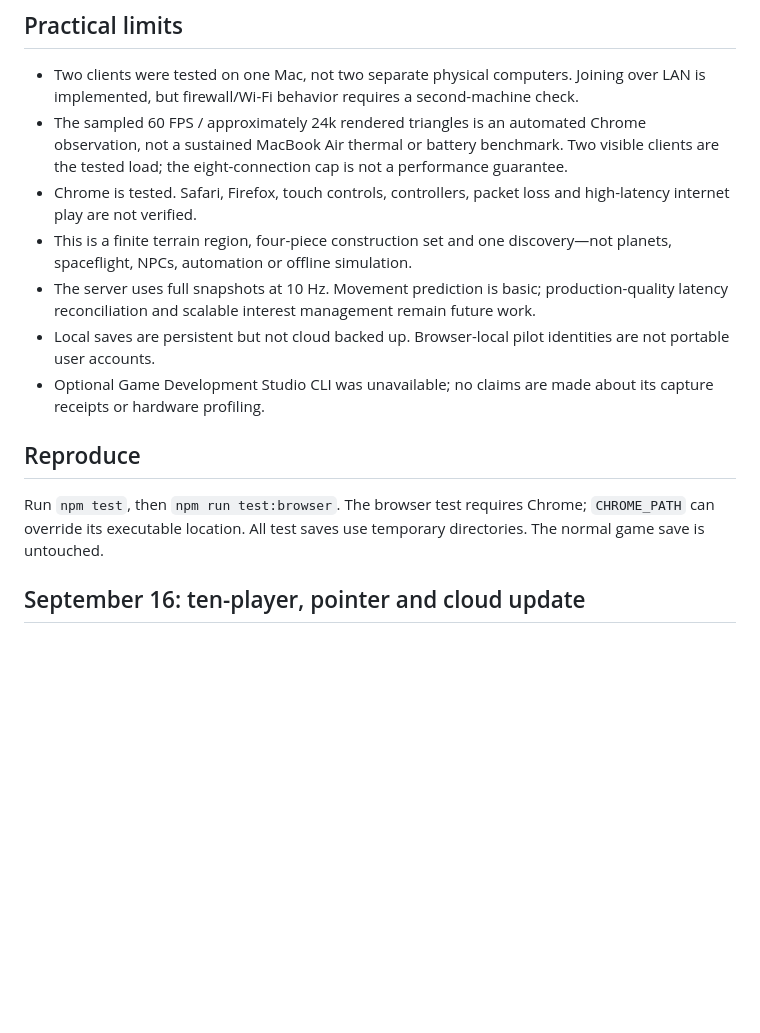
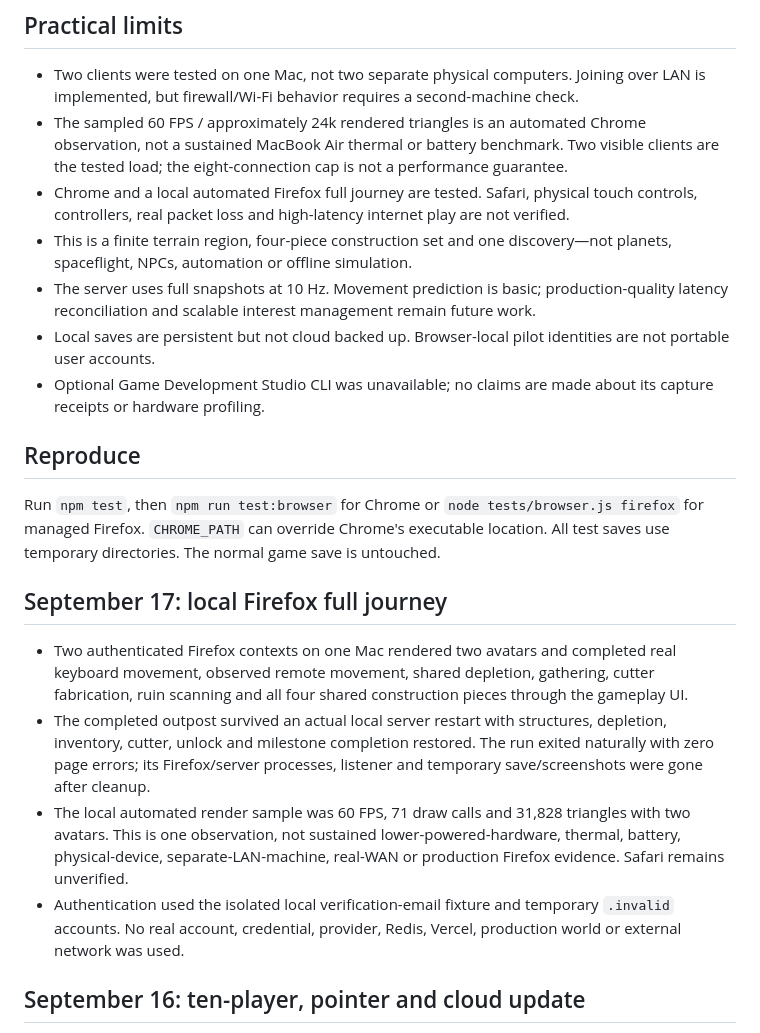
Before and after one commit to sierratechnology/vibe-city, a Markdown page: docs/VERIFICATION.md, the part around the change. GitHub-like rendering; blank space fills up the shorter version.

Commit message:
[verified] docs: record Firefox full gameplay verification (#57)
Co-authored-by: Devon Ruddell <devon@sierratechnologygroup.com>

```diff
--- a/docs/VERIFICATION.md
+++ b/docs/VERIFICATION.md
@@ -18,7 +18,7 @@ The title screen and completed-outpost gameplay view were inspected as images. T
 
 - Two clients were tested on one Mac, not two separate physical computers. Joining over LAN is implemented, but firewall/Wi-Fi behavior requires a second-machine check.
 - The sampled 60 FPS / approximately 24k rendered triangles is an automated Chrome observation, not a sustained MacBook Air thermal or battery benchmark. Two visible clients are the tested load; the eight-connection cap is not a performance guarantee.
-- Chrome is tested. Safari, Firefox, touch controls, controllers, packet loss and high-latency internet play are not verified.
+- Chrome and a local automated Firefox full journey are tested. Safari, physical touch controls, controllers, real packet loss and high-latency internet play are not verified.
 - This is a finite terrain region, four-piece construction set and one discovery—not planets, spaceflight, NPCs, automation or offline simulation.
 - The server uses full snapshots at 10 Hz. Movement prediction is basic; production-quality latency reconciliation and scalable interest management remain future work.
 - Local saves are persistent but not cloud backed up. Browser-local pilot identities are not portable user accounts.
@@ -26,7 +26,14 @@ The title screen and completed-outpost gameplay view were inspected as images. T
 
 ## Reproduce
 
-Run `npm test`, then `npm run test:browser`. The browser test requires Chrome; `CHROME_PATH` can override its executable location. All test saves use temporary directories. The normal game save is untouched.
+Run `npm test`, then `npm run test:browser` for Chrome or `node tests/browser.js firefox` for managed Firefox. `CHROME_PATH` can override Chrome's executable location. All test saves use temporary directories. The normal game save is untouched.
+
+## September 17: local Firefox full journey
+
+- Two authenticated Firefox contexts on one Mac rendered two avatars and completed real keyboard movement, observed remote movement, shared depletion, gathering, cutter fabrication, ruin scanning and all four shared construction pieces through the gameplay UI.
+- The completed outpost survived an actual local server restart with structures, depletion, inventory, cutter, unlock and milestone completion restored. The run exited naturally with zero page errors; its Firefox/server processes, listener and temporary save/screenshots were gone after cleanup.
+- The local automated render sample was 60 FPS, 71 draw calls and 31,828 triangles with two avatars. This is one observation, not sustained lower-powered-hardware, thermal, battery, physical-device, separate-LAN-machine, real-WAN or production Firefox evidence. Safari remains unverified.
+- Authentication used the isolated local verification-email fixture and temporary `.invalid` accounts. No real account, credential, provider, Redis, Vercel, production world or external network was used.
 
 ## September 16: ten-player, pointer and cloud update
 - Ten actual WebSocket clients admitted, eleventh rejected, departed slot reusable.
```
